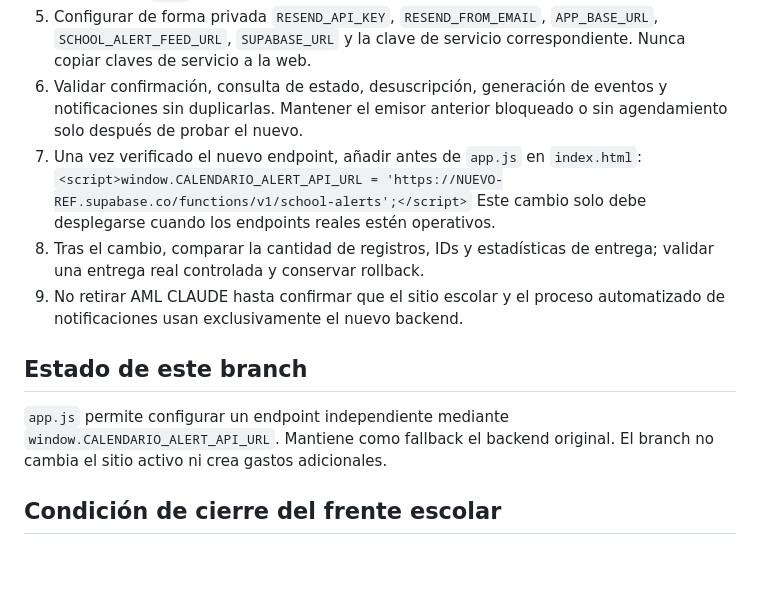
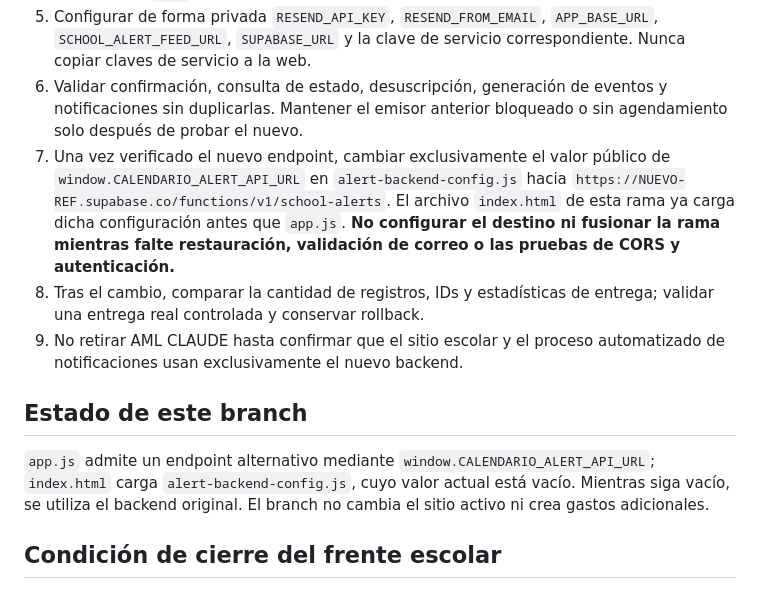
Before and after one commit to smoralesm07-source/calendario-escolar, a Markdown page: MIGRACION_ALERTAS_INDEPENDIENTE.md, the part around the change. Rendered like a GitHub page; blank space fills up the shorter version.

Commit message:
Actualizar guía del traslado escolar para usar configuración aislada

```diff
--- a/MIGRACION_ALERTAS_INDEPENDIENTE.md
+++ b/MIGRACION_ALERTAS_INDEPENDIENTE.md
@@ -24,14 +24,12 @@ Tablas: `public.school_alert_events`, `public.school_alert_subscriptions`, `publ
 4. Importar `school_alert_subscriptions`, `school_alert_events` y finalmente `school_alert_deliveries` preservando los ID. La columna `id` de deliveries es `bigint` en origen, pero `uuid` en la copia vacía del proyecto Atlas: evitar conversiones implícitas.
 5. Configurar de forma privada `RESEND_API_KEY`, `RESEND_FROM_EMAIL`, `APP_BASE_URL`, `SCHOOL_ALERT_FEED_URL`, `SUPABASE_URL` y la clave de servicio correspondiente. Nunca copiar claves de servicio a la web.
 6. Validar confirmación, consulta de estado, desuscripción, generación de eventos y notificaciones sin duplicarlas. Mantener el emisor anterior bloqueado o sin agendamiento solo después de probar el nuevo.
-7. Una vez verificado el nuevo endpoint, añadir antes de `app.js` en `index.html`:
-   `<script>window.CALENDARIO_ALERT_API_URL = 'https://NUEVO-REF.supabase.co/functions/v1/school-alerts';</script>`
-   Este cambio solo debe desplegarse cuando los endpoints reales estén operativos.
+7. Una vez verificado el nuevo endpoint, cambiar exclusivamente el valor público de `window.CALENDARIO_ALERT_API_URL` en `alert-backend-config.js` hacia `https://NUEVO-REF.supabase.co/functions/v1/school-alerts`. El archivo `index.html` de esta rama ya carga dicha configuración antes que `app.js`. **No configurar el destino ni fusionar la rama mientras falte restauración, validación de correo o las pruebas de CORS y autenticación.**
 8. Tras el cambio, comparar la cantidad de registros, IDs y estadísticas de entrega; validar una entrega real controlada y conservar rollback.
 9. No retirar AML CLAUDE hasta confirmar que el sitio escolar y el proceso automatizado de notificaciones usan exclusivamente el nuevo backend.
 
 ## Estado de este branch
-`app.js` permite configurar un endpoint independiente mediante `window.CALENDARIO_ALERT_API_URL`. Mantiene como fallback el backend original. El branch no cambia el sitio activo ni crea gastos adicionales.
+`app.js` admite un endpoint alternativo mediante `window.CALENDARIO_ALERT_API_URL`; `index.html` carga `alert-backend-config.js`, cuyo valor actual está vacío. Mientras siga vacío, se utiliza el backend original. El branch no cambia el sitio activo ni crea gastos adicionales.
 
 ## Condición de cierre del frente escolar
 La función del origen recibe cero solicitudes productivas, el sitio usa la nueva URL, las suscripciones y hashes están preservados, los envíos no se duplican y la restauración ha sido probada.
```
